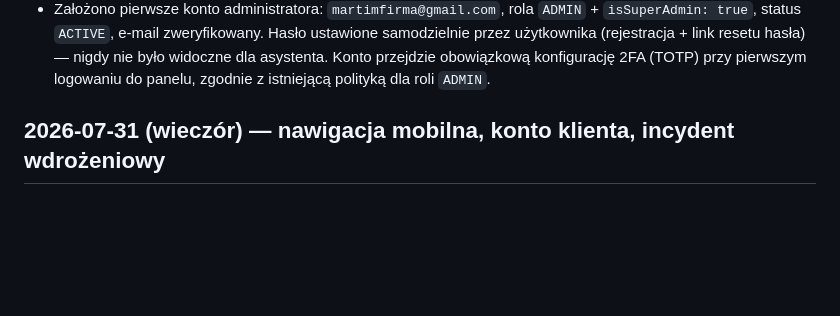
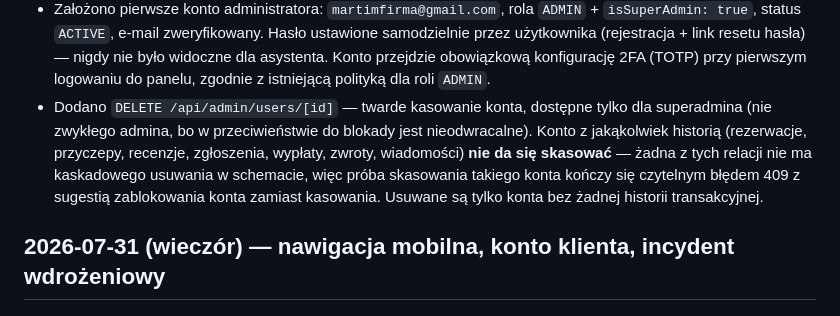
Before and after one commit to runom-projekt/raspon, a Markdown page: docs/CHANGELOG.md, the part around the change. Rendered like a GitHub page; blank space fills up the shorter version.

Commit message:
Document account-deletion feature in changelog
Co-Authored-By: Claude Sonnet 5 <noreply@anthropic.com>

```diff
--- a/docs/CHANGELOG.md
+++ b/docs/CHANGELOG.md
@@ -25,6 +25,14 @@ wdrożeniowej i incydentowej patrz [OPERATIONS](OPERATIONS.md).
   resetu hasła) — nigdy nie było widoczne dla asystenta. Konto przejdzie
   obowiązkową konfigurację 2FA (TOTP) przy pierwszym logowaniu do panelu,
   zgodnie z istniejącą polityką dla roli `ADMIN`.
+- Dodano `DELETE /api/admin/users/[id]` — twarde kasowanie konta, dostępne
+  tylko dla superadmina (nie zwykłego admina, bo w przeciwieństwie do
+  blokady jest nieodwracalne). Konto z jakąkolwiek historią (rezerwacje,
+  przyczepy, recenzje, zgłoszenia, wypłaty, zwroty, wiadomości) **nie da
+  się skasować** — żadna z tych relacji nie ma kaskadowego usuwania w
+  schemacie, więc próba skasowania takiego konta kończy się czytelnym
+  błędem 409 z sugestią zablokowania konta zamiast kasowania. Usuwane są
+  tylko konta bez żadnej historii transakcyjnej.
 
 ## 2026-07-31 (wieczór) — nawigacja mobilna, konto klienta, incydent wdrożeniowy
 
```
